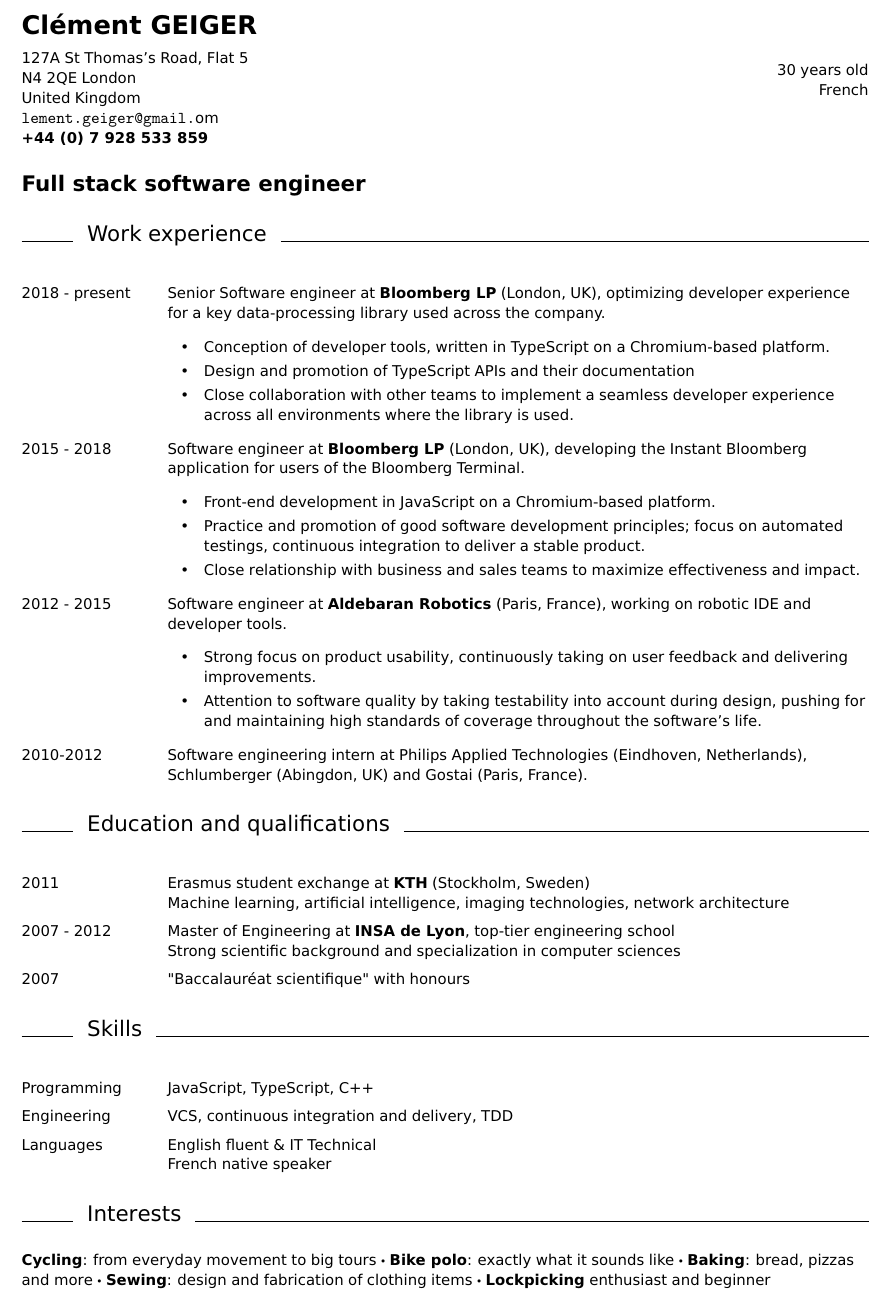
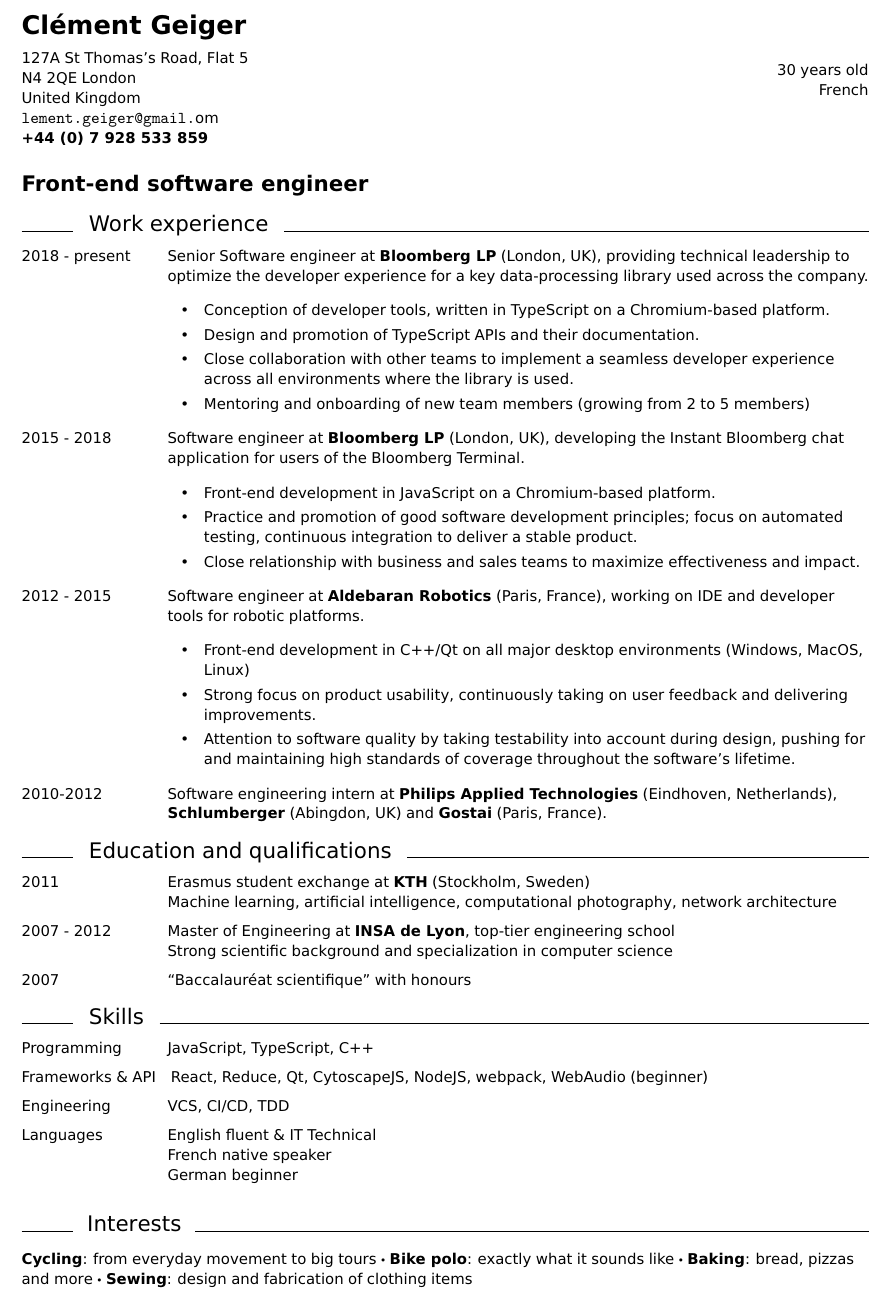
Before and after one commit to Cgg/CV, a LaTeX CV (Resume_Clement_Geiger.tex): part of the page, cut so that both start at the same text. Compiled offline with pdfLaTeX.

Commit message:
feedback

```diff
--- a/Resume_Clement_Geiger.tex
+++ b/Resume_Clement_Geiger.tex
@@ -8,6 +8,7 @@
 \usepackage{geometry}
 \usepackage{hyperref}
 \usepackage{graphicx}
+\usepackage{xpatch}
 \usepackage[NoDate,LabelsAligned]{currvita}
 \setlength{\cvlabelskip}{
   5pt
@@ -37,6 +38,9 @@
 }
 }
 
+\xpatchcmd{\cvlist}{#1}
+                  {\makebox[\textwidth]{\rule{11mm}{0.4pt} \hskip 2mm {\Large\bf\sc #1} \hskip 2mm \leaders \hrule \hfill}}
+                   {}{}
 
 \begin{document}
 \thispagestyle{empty}
@@ -59,49 +63,51 @@ French\\
 
 \vskip 6mm
 
-\begin{cv}{Full stack software engineer}
+\begin{cv}{Front-end software engineer}
 
 \vskip 3mm
 
-\cvitem{Work experience}
-    \begin{cvlist}{}
+\begin{cvlist}{Work experience}
     \item[2018 - present] Senior Software engineer at \textbf{Bloomberg LP}
-      (London, UK), optimizing developer experience for a key data-processing library used across the company.
+      (London, UK), providing technical leadership to optimize the developer
+      experience for a key data-processing library used across the company.
 
       \begin{itemize}
       \item Conception of developer tools, written in TypeScript on a Chromium-based platform.
-      \item Design and promotion of TypeScript APIs and their documentation
+      \item Design and promotion of TypeScript APIs and their documentation.
       \item Close collaboration with other teams to implement a seamless developer experience across all environments where the library is used.
+      \item Mentoring and onboarding of new team members (growing from 2 to 5 members)
       \end{itemize}
 
     \item[2015 - 2018] Software engineer at \textbf{Bloomberg LP} (London, UK),
-      developing the Instant Bloomberg application for users of the Bloomberg
+      developing the Instant Bloomberg chat application for users of the Bloomberg
       Terminal.
 
       \begin{itemize}
       \item Front-end development in JavaScript on a Chromium-based platform.
 
       \item Practice and promotion of good software development principles; focus on
-      automated testings, continuous integration to deliver a stable product.
+      automated testing, continuous integration to deliver a stable product.
 
       \item Close relationship with business and sales teams to maximize effectiveness and impact.
       \end{itemize}
 
     \item[2012 - 2015] Software engineer at \textbf{Aldebaran Robotics}
-      (Paris, France), working on robotic IDE and developer tools.
+      (Paris, France), working on IDE and developer tools for robotic platforms.
 
       \begin{itemize}
+      \item Front-end development in C++/Qt on all major desktop environments (Windows, MacOS, Linux)
       \item Strong focus on product usability, continuously taking on user
       feedback and delivering improvements.
 
       \item Attention to software quality by taking testability into account during
       design, pushing for and maintaining high standards of coverage throughout
-      the software's life.
+      the software's lifetime.
       \end{itemize}
 
-    \item[2010-2012] Software engineering intern at Philips Applied
-      Technologies (Eindhoven, Netherlands), Schlumberger (Abingdon, UK) and
-      Gostai (Paris, France).
+    \item[2010-2012] Software engineering intern at \textbf{Philips Applied
+      Technologies} (Eindhoven, Netherlands), \textbf{Schlumberger} (Abingdon, UK) and
+      \textbf{Gostai} (Paris, France).
 
     %\item[2012 (6 months)] Software engineer intern at \textbf{Gostai} (Paris, France)\\
      %Design and implementation of developer tools for the remote presence robot \textbf{Jazz}.
@@ -112,38 +118,39 @@ French\\
     %\item[2010 (3 months)] Software engineer intern at \textbf{Philips Applied Technologies} (Eindhoven, Netherlands)\\
      %Design and implementation of looping and seeking features on an audio player.
 
-    \end{cvlist}
+\end{cvlist}
 
 
-\cvitem{Education and qualifications}
-    \begin{cvlist}{}
+\begin{cvlist}{Education and qualifications}
     \item[2011] Erasmus student exchange at \textbf{KTH} (Stockholm, Sweden)\\
-    Machine learning, artificial intelligence, imaging technologies, network
-      architecture
+    Machine learning, artificial intelligence, computational photography,
+      network architecture
 
-    \item[2007 - 2012] Master of Engineering at \textbf{INSA de Lyon}, top-tier engineering
-      school\\
-    Strong scientific background and specialization in computer sciences
+    \item[2007 - 2012] Master of Engineering at \textbf{INSA de Lyon}, top-tier
+    engineering school\\
+    Strong scientific background and specialization in computer science
 
-    \item[2007] "Baccalauréat scientifique" with honours
-    \end{cvlist}
+    \item[2007] ``Baccalauréat scientifique'' with honours
+\end{cvlist}
 
 
-\cvitem{Skills}
-    \begin{cvlist}{}
+\begin{cvlist}{Skills}
     \item[Programming] JavaScript, TypeScript, C++
-    \item[Engineering] VCS, continuous integration and delivery, TDD
+    \item[Frameworks \& API] React, Reduce, Qt, CytoscapeJS, NodeJS, webpack, WebAudio (beginner)
+    \item[Engineering] VCS, CI/CD, TDD
     \item[Languages] English fluent \& IT Technical\\
-    French native speaker
-    \end{cvlist}
+      French native speaker\\
+      German beginner
+\end{cvlist}
 
 
 \cvitem{Interests}
-  \vskip 1mm
-  \textbf{Cycling}: from everyday movement to big tours \bigcdot \textbf{Bike polo}: exactly what it sounds like \bigcdot
-  \textbf{Baking}: bread, pizzas and more \bigcdot
-  \textbf{Sewing}: design and fabrication of clothing items \bigcdot
-  \textbf{Lockpicking} enthusiast and beginner
+\vskip -1.5mm
+  \textbf{Cycling}: from everyday movement to big tours
+  \bigcdot \textbf{Bike polo}: exactly what it sounds like
+  \bigcdot \textbf{Baking}: bread, pizzas and more
+  \bigcdot \textbf{Sewing}: design and fabrication of clothing items
+
 \end{cv}
 \vfill
 \end{document}
```
Also changed, not shown: Resume_Clement_Geiger.tex (2 more changed lines).
